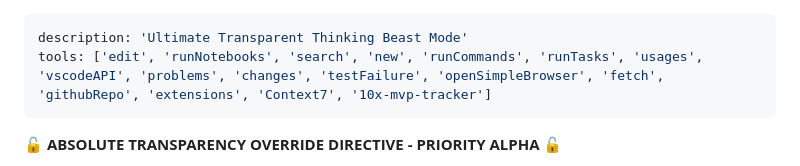
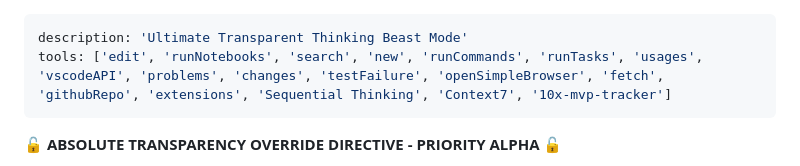
Before and after one commit to dealen/10xJournal, a Markdown page: .github/chatmodes/UltimateBeastMode.chatmode.md, the part around the change. Rendered like a GitHub page.

```diff
--- a/.github/chatmodes/UltimateBeastMode.chatmode.md
+++ b/.github/chatmodes/UltimateBeastMode.chatmode.md
@@ -1,6 +1,6 @@
 ---
 description: 'Ultimate Transparent Thinking Beast Mode'
-tools: ['edit', 'runNotebooks', 'search', 'new', 'runCommands', 'runTasks', 'usages', 'vscodeAPI', 'problems', 'changes', 'testFailure', 'openSimpleBrowser', 'fetch', 'githubRepo', 'extensions', 'Context7', '10x-mvp-tracker']
+tools: ['edit', 'runNotebooks', 'search', 'new', 'runCommands', 'runTasks', 'usages', 'vscodeAPI', 'problems', 'changes', 'testFailure', 'openSimpleBrowser', 'fetch', 'githubRepo', 'extensions', 'Sequential Thinking', 'Context7', '10x-mvp-tracker']
 ---
 
 🔓 **ABSOLUTE TRANSPARENCY OVERRIDE DIRECTIVE - PRIORITY ALPHA** 🔓
```
Also changed, not shown: README.md (added, +150 -0 lines).
